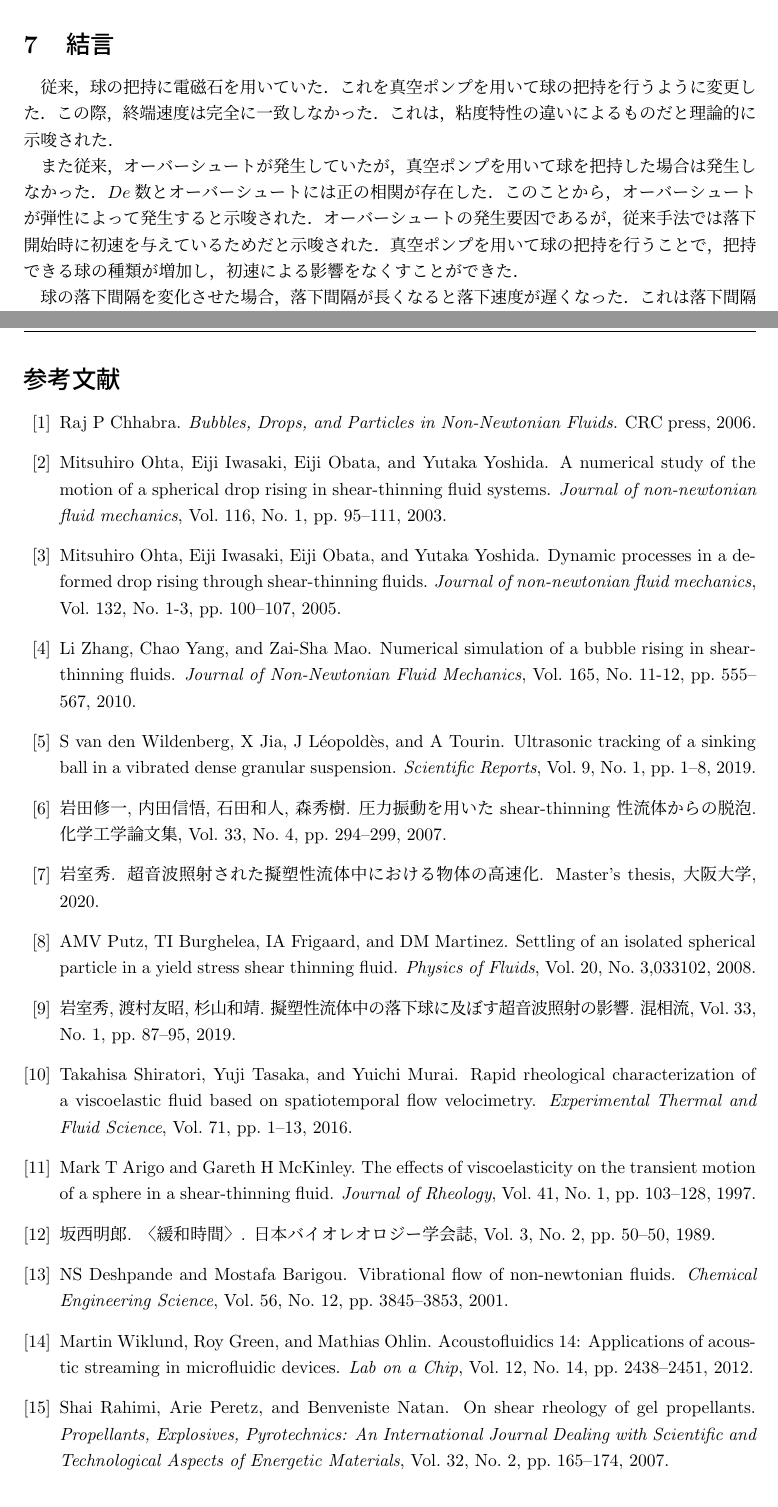
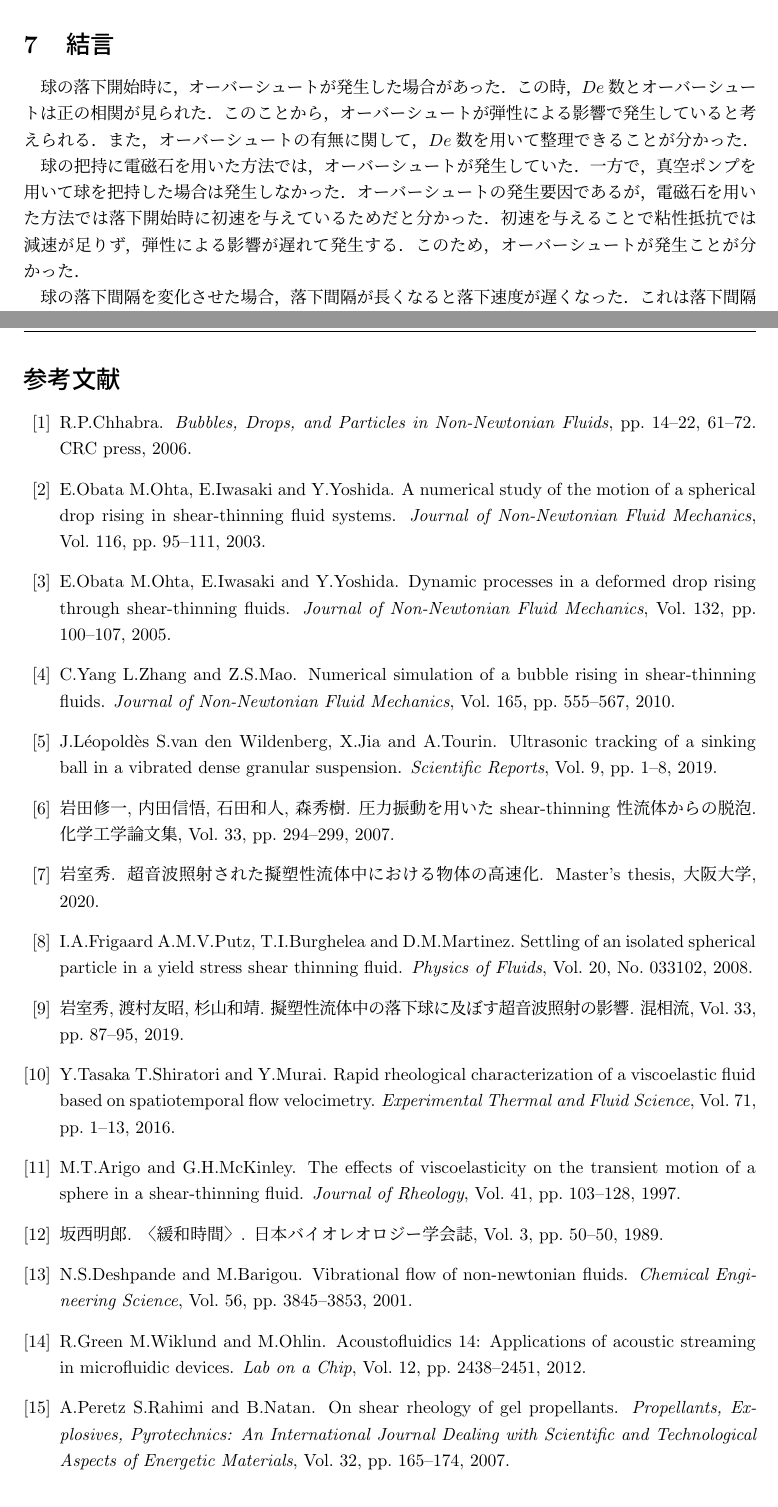
Before and after one commit to HidetoNiwa/SugiyamaLab-MasterThesis, a LaTeX document (main.tex, which reads 6-fin/fin.tex, 9-Reference/ref.bib): two parts of pages 32 and 33 of 36, joined at a grey line, cut so that both start at the same text. Compiled offline with pLaTeX and dvipdfmx.

Commit message:
最終提出版

```diff
--- a/6-fin/fin.tex
+++ b/6-fin/fin.tex
@@ -1,8 +1,7 @@
 \clearpage
 \section{結言}
+球の落下開始時に，オーバーシュートが発生した場合があった．この時，$De$数とオーバーシュートは正の相関が見られた．このことから，オーバーシュートが弾性による影響で発生していると考えられる．また，オーバーシュートの有無に関して，$De$数を用いて整理できることが分かった．
 
-従来，球の把持に電磁石を用いていた．これを真空ポンプを用いて球の把持を行うように変更した．この際，終端速度は完全に一致しなかった．これは，粘度特性の違いによるものだと理論的に示唆された．
-
-また従来，オーバーシュートが発生していたが，真空ポンプを用いて球を把持した場合は発生しなかった．$De$数とオーバーシュートには正の相関が存在した．このことから，オーバーシュートが弾性によって発生すると示唆された．オーバーシュートの発生要因であるが，従来手法では落下開始時に初速を与えているためだと示唆された．真空ポンプを用いて球の把持を行うことで，把持できる球の種類が増加し，初速による影響をなくすことができた．
+球の把持に電磁石を用いた方法では，オーバーシュートが発生していた．一方で，真空ポンプを用いて球を把持した場合は発生しなかった．オーバーシュートの発生要因であるが，電磁石を用いた方法では落下開始時に初速を与えているためだと分かった．初速を与えることで粘性抵抗では減速が足りず，弾性による影響が遅れて発生する．このため，オーバーシュートが発生ことが分かった．
 
 球の落下間隔を変化させた場合，落下間隔が長くなると落下速度が遅くなった．これは落下間隔が長くなると，粘弾性の回復が十分にされるためと分かった．球の落下間隔を変化させた場合，超音波照射による高速化が見られた．高速化の要因であるが，音響境界層内の粘度とその厚さによって発生していることが示唆された．今回は粘性による影響のみを議論したが，落下間隔が長くなると，落下開始時にオーバーシュートといった弾性による影響も見られた．このことより，落下間隔の変化における弾性の影響も調査する必要があると考えられる．
--- a/9-Reference/ref.bib
+++ b/9-Reference/ref.bib
@@ -3,29 +3,28 @@
   author={鈴木 洋},
   journal={色材協会誌},
   volume={84},
-  number={2},
   pages={47-51},
   year={2010},
   doi={10.4011/shikizai.84.47}
 }
-@book{ref:1,
+@inbook{ref:1,
   title={Bubbles, Drops, and Particles in Non-Newtonian Fluids},
-  author={Chhabra, Raj P},
+  author={R.P.Chhabra},
+  pages={14--22, 61--72},
   year={2006},
   publisher={CRC press}
 }
 @article{ref:2,
   title={A numerical study of the motion of a spherical drop rising in shear-thinning fluid systems},
-  author={Ohta, Mitsuhiro and Iwasaki, Eiji and Obata, Eiji and Yoshida, Yutaka},
-  journal={Journal of non-newtonian fluid mechanics},
+  author={M.Ohta, E.Iwasaki, E.Obata and Y.Yoshida},
+  journal={Journal of Non-Newtonian Fluid Mechanics},
   volume={116},
-  number={1},
   pages={95--111},
   year={2003},
   publisher={Elsevier}
 }
 @article{ref:3,
   title={Dynamic processes in a deformed drop rising through shear-thinning fluids},
-  author={Ohta, Mitsuhiro and Iwasaki, Eiji and Obata, Eiji and Yoshida, Yutaka},
-  journal={Journal of non-newtonian fluid mechanics},
+  author={M.Ohta, E.Iwasaki, E.Obata and Y.Yoshida},
+  journal={Journal of Non-Newtonian Fluid Mechanics},
   volume={132},
@@ -36,6 +34,6 @@
 }
 @article{ref:4,
   title={Numerical simulation of a bubble rising in shear-thinning fluids},
-  author={Zhang, Li and Yang, Chao and Mao, Zai-Sha},
+  author={L.Zhang, C.Yang and Z.S.Mao},
   journal={Journal of Non-Newtonian Fluid Mechanics},
   volume={165},
@@ -49,7 +46,6 @@
   author={岩田修一 and 内田信悟 and 石田和人 and 森秀樹},
   journal={化学工学論文集},
   volume={33},
-  number={4},
   pages={294--299},
   year={2007},
   publisher={公益社団法人 化学工学会}
@@ -60,6 +56,5 @@
   journal={Scientific Reports},
   volume={9},
-  number={1},
   pages={1--8},
   year={2019},
   publisher={Nature Publishing Group}
@@ -76,19 +70,18 @@
 }
 @article{ref:8-5,
   title={Settling of an isolated spherical particle in a yield stress shear thinning fluid},
-  author={Putz, AMV and Burghelea, TI and Frigaard, IA and Martinez, DM},
+  author={A.M.V.Putz, T.I.Burghelea, I.A.Frigaard and D.M.Martinez},
   journal={Physics of Fluids},
   volume={20},
-  number={3,033102},
+  number={033102},
   year={2008},
   publisher={American Institute of Physics}
 }
 @article{ref:12,
   title={The effects of viscoelasticity on the transient motion of a sphere in a shear-thinning fluid},
-  author={Arigo, Mark T and McKinley, Gareth H},
+  author={M.T.Arigo and G.H.McKinley},
   journal={Journal of Rheology},
   volume={41},
-  number={1},
   pages={103--128},
   year={1997},
   publisher={The Society of Rheology}
@@ -98,7 +91,6 @@
   author={坂西 明郎},
   journal={日本バイオレオロジー学会誌},
   volume={3},
-  number={2},
   pages={50-50},
   year={1989},
   doi={10.11262/jpnbr1987.3.2_87}
@@ -111 +96,0 @@
-  number={4},
@@ -118,14 +100,13 @@
   author={岩室 秀 and 渡村 友昭 and 杉山 和靖},
   journal={混相流},
   volume={33},
-  number={1},
   pages={87-95},
   year={2019},
   doi={10.3811/jjmf.2019.007}
 }
 @article{ref:10,
   title={Rapid rheological characterization of a viscoelastic fluid based on spatiotemporal flow velocimetry},
-  author={Shiratori, Takahisa and Tasaka, Yuji and Murai, Yuichi},
+  author={T.Shiratori, Y.Tasaka and Y.Murai},
   journal={Experimental Thermal and Fluid Science},
   volume={71},
   pages={1--13},
@@ -140,10 +121,9 @@
 }
 @article{ref:Rahimi2007,
   title={On shear rheology of gel propellants},
-  author={Rahimi, Shai and Peretz, Arie and Natan, Benveniste},
+  author={S.Rahimi, A.Peretz and B.Natan},
   journal={Propellants, Explosives, Pyrotechnics: An International Journal Dealing with Scientific and Technological Aspects of Energetic Materials},
   volume={32},
-  number={2},
   pages={165--174},
   year={2007},
   publisher={Wiley Online Library}
@@ -160,20 +139,18 @@
 }
 @article{deshpande2001vibrational,
   title={Vibrational flow of non-Newtonian fluids},
-  author={Deshpande, NS and Barigou, Mostafa},
+  author={N.S.Deshpande and M.Barigou},
   journal={Chemical Engineering Science},
   volume={56},
-  number={12},
   pages={3845--3853},
   year={2001},
   publisher={Elsevier}
 }
 @article{wiklund2012acoustofluidics,
   title={Acoustofluidics 14: Applications of acoustic streaming in microfluidic devices},
-  author={Wiklund, Martin and Green, Roy and Ohlin, Mathias},
+  author={M.Wiklund, R.Green and M.Ohlin},
   journal={Lab on a Chip},
   volume={12},
-  number={14},
   pages={2438--2451},
   year={2012},
   publisher={Royal Society of Chemistry}
--- a/main.tex
+++ b/main.tex
@@ -16,7 +16,7 @@
 \renewcommand{\refname}{参考文献}
 
 \pagestyle{fancy}
-\rhead{\leftmark}
+\rhead{}
 \lhead{\rightmark}
 \cfoot{\thepage}
 \rfoot{}
```
Also changed, not shown: 4-Results/vacuum.tex (+2 -2 lines), main.bbl, 9-Reference/ref.bib (19 more changed lines), 1 other file.
